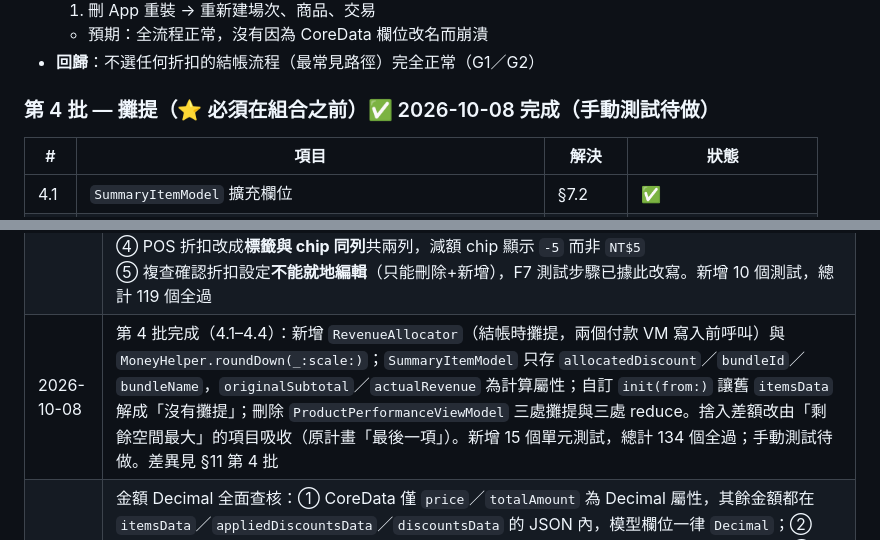
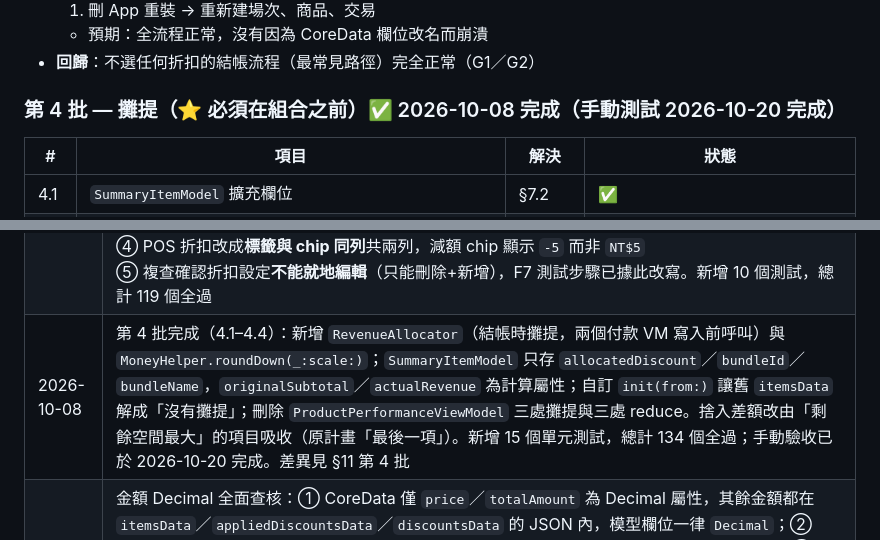
Before and after one commit to Phrase0/Tilli, a Markdown page: FEATURE_PLAN_V1.md, 2 parts joined by grey strips. Rendered like a GitHub page.

Commit message:
第 4 批：手動驗收完成，更新狀態

```diff
--- a/FEATURE_PLAN_V1.md
+++ b/FEATURE_PLAN_V1.md
@@ -1602,7 +1602,7 @@ grep -rnE "switch (discountType|discount\.type)" --include="*.swift" Tilli \
   - 預期：全流程正常，沒有因為 CoreData 欄位改名而崩潰
 - **回歸**：不選任何折扣的結帳流程（最常見路徑）完全正常（G1／G2）
 
-### 第 4 批 — 攤提（⭐ 必須在組合之前）✅ 2026-10-08 完成（手動測試待做）
+### 第 4 批 — 攤提（⭐ 必須在組合之前）✅ 2026-10-08 完成（手動測試 2026-10-20 完成）
 
 | # | 項目 | 解決 | 狀態 |
 |---|------|------|------|
@@ -2121,5 +2121,5 @@ func fetchProductsIncludingDeleted(ids:) -> [ProductModel]     // 報表 join（
 | 2026-09-15 | 第 2 批完成（2.1–2.3）：`unitPrice` → `averageUnitPrice`（D5）；商品銷售排行改成「排行 + 本期未售出摺疊區」兩區並移除 `prefix(5)`，CSV 仍是一張表；新增 `UnsoldProductData` 與 `hasSalesInRange`。順帶把兩個報表 VM 的 `loadData` 從非同步改同步（`@MainActor` 之後那層 `Task` 只是延到下一個 runloop，寫測試時才發現）並移除沒人讀的 `isLoading`。新增 12 個單元測試，總計 87 個全過 |
 | 2026-09-15 | 第 3 批完成（3.1–3.4）：`TransactionModel.discountType/discountValue` → `appliedDiscounts: [AppliedDiscount]`（含 `amount` 快照），CoreData 換成 `appliedDiscountsData: Binary`；POS 折扣改成兩區 chip 各自單選、升冪、即時顯示折後金額；場次設定頁分區升冪並移除拖曳；新增 `DiscountCalculator.applied` 與 `sanitized`（寫入邊界保護）。新增 22 個單元測試，總計 109 個全過 |
 | 2026-09-20 | 第 3 批 UI 調整（依實際操作回饋）：<br>① 設定頁折扣拆成「百分比折扣／減額折扣」兩個獨立 Section，**移除型別 Picker**<br>② **新增時不排序**（維持輸入順序，避免輸入時位置跳動），升冪排序延到按儲存時（`sortedForStorage`）<br>③ 「已停用類別」移到類別下方，**空時整個隱藏**（原本會出現空標題）<br>④ POS 折扣改成**標籤與 chip 同列**共兩列，減額 chip 顯示 `-5` 而非 `NT$5`<br>⑤ 複查確認折扣設定**不能就地編輯**（只能刪除+新增），F7 測試步驟已據此改寫。新增 10 個測試，總計 119 個全過 |
-| 2026-10-08 | 第 4 批完成（4.1–4.4）：新增 `RevenueAllocator`（結帳時攤提，兩個付款 VM 寫入前呼叫）與 `MoneyHelper.roundDown(_:scale:)`；`SummaryItemModel` 只存 `allocatedDiscount`／`bundleId`／`bundleName`，`originalSubtotal`／`actualRevenue` 為計算屬性；自訂 `init(from:)` 讓舊 `itemsData` 解成「沒有攤提」；刪除 `ProductPerformanceViewModel` 三處攤提與三處 reduce。捨入差額改由「剩餘空間最大」的項目吸收（原計畫「最後一項」）。新增 15 個單元測試，總計 134 個全過；手動測試待做。差異見 §11 第 4 批 |
+| 2026-10-08 | 第 4 批完成（4.1–4.4）：新增 `RevenueAllocator`（結帳時攤提，兩個付款 VM 寫入前呼叫）與 `MoneyHelper.roundDown(_:scale:)`；`SummaryItemModel` 只存 `allocatedDiscount`／`bundleId`／`bundleName`，`originalSubtotal`／`actualRevenue` 為計算屬性；自訂 `init(from:)` 讓舊 `itemsData` 解成「沒有攤提」；刪除 `ProductPerformanceViewModel` 三處攤提與三處 reduce。捨入差額改由「剩餘空間最大」的項目吸收（原計畫「最後一項」）。新增 15 個單元測試，總計 134 個全過；手動驗收已於 2026-10-20 完成。差異見 §11 第 4 批 |
 | 2026-10-12 | 金額 Decimal 全面查核：① CoreData 僅 `price`／`totalAmount` 為 Decimal 屬性，其餘金額都在 `itemsData`／`appliedDiscountsData`／`discountsData` 的 JSON 內，模型欄位一律 `Decimal`；② Double 只出現在圖表座標、`Int` 百分比顯示、UI 比例，沒有任何金額以 Double 儲存或加總；③ 新增 `testNonBinaryExactDecimalsSurviveJSONRoundTrip`（0.1、19.99、33.33…）確認 JSON 往返不經 Double（原有往返測試用 12.5／25.75，二進位剛好精確，抓不到）；④ 刪除沒人呼叫的 `MoneyHelper.fromDouble`；⑤ §14.2 第 2 列日期與欄位數修正（5 欄 → 3 個儲存欄位），並註記接 Firestore 時金額要存字串 |
```
Also changed, not shown: other parts of FEATURE_PLAN_V1.md (+1 -1 lines).
